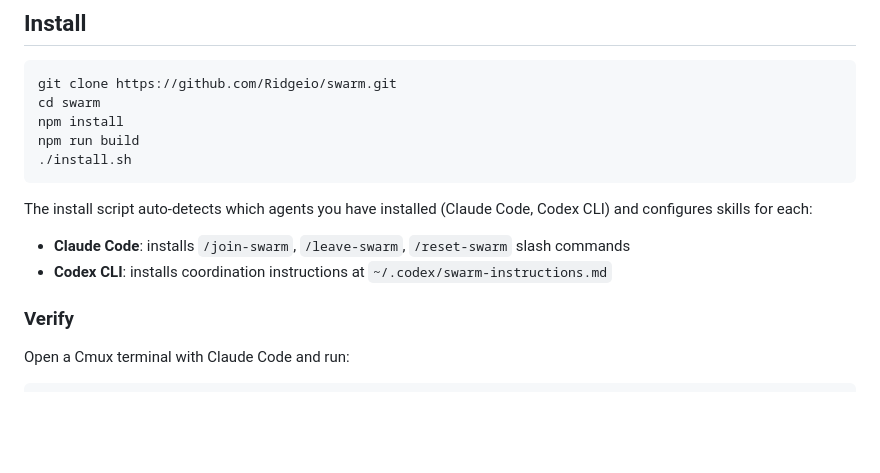
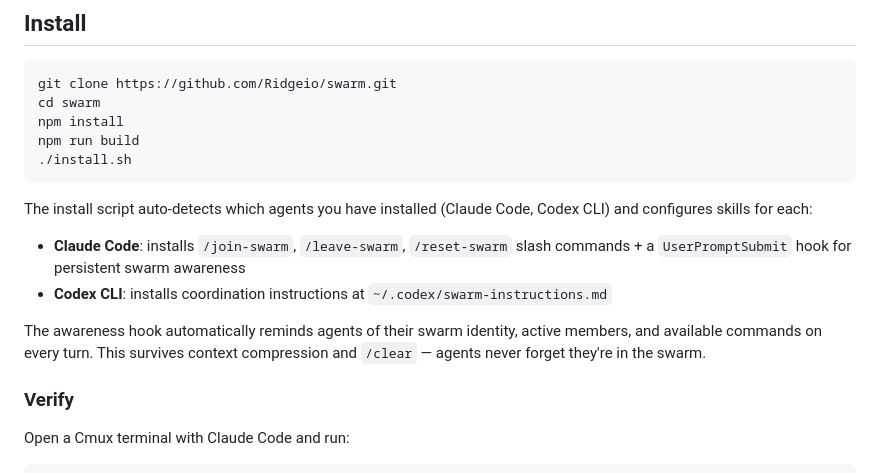
Before and after one commit to Ridgeio/swarm, a Markdown page: README.md, the part around one of its changes. Rendered like a GitHub page; blank space fills up the shorter version.

```diff
--- a/README.md
+++ b/README.md
@@ -39,8 +39,10 @@ npm run build
 
 The install script auto-detects which agents you have installed (Claude Code, Codex CLI) and configures skills for each:
 
-- **Claude Code**: installs `/join-swarm`, `/leave-swarm`, `/reset-swarm` slash commands
+- **Claude Code**: installs `/join-swarm`, `/leave-swarm`, `/reset-swarm` slash commands + a `UserPromptSubmit` hook for persistent swarm awareness
 - **Codex CLI**: installs coordination instructions at `~/.codex/swarm-instructions.md`
+
+The awareness hook automatically reminds agents of their swarm identity, active members, and available commands on every turn. This survives context compression and `/clear` — agents never forget they're in the swarm.
 
 ### Verify
 
```
Also changed, not shown: other parts of README.md (+52 -15 lines).
